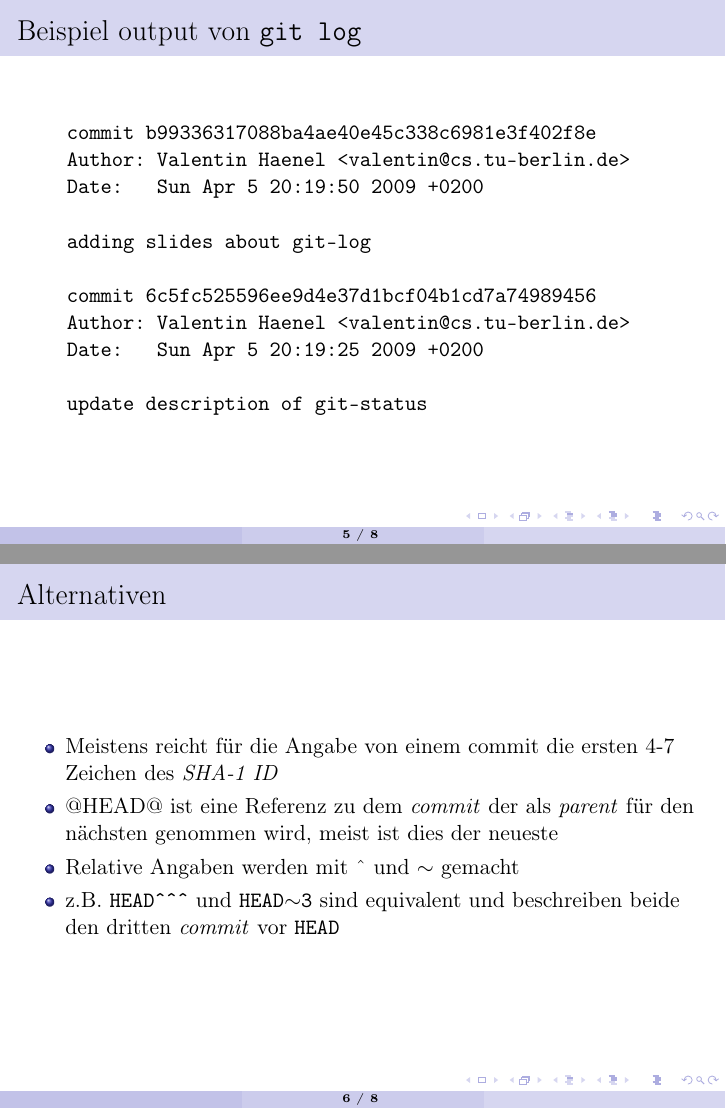
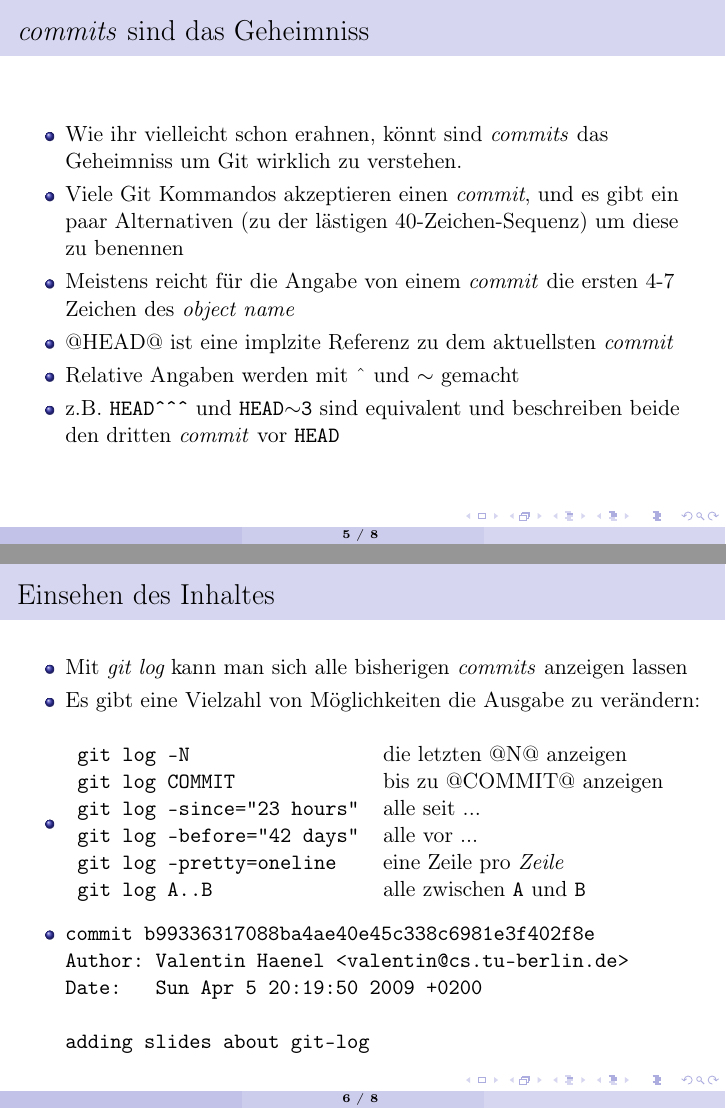
Before and after one commit to esc/git-talk-val, LaTeX slides (slides.tex): pages 9 and 10 of 14 before the commit and pages 8 and 9 of 13 after it, joined at a grey line. Compiled offline with pdfLaTeX.

Commit message:
rewriting the whole section on history and revisions

```diff
--- a/slides.tex
+++ b/slides.tex
@@ -63,45 +63,65 @@ werden, \emph{commits} wiederum bestehen aus \emph{trees} und \emph{blobs}.
 \end{figure}
 }
 
+\section{Suchen und Finden}
 
-\input{slides-04.tex}
-
-\begin{frame}[fragile]
-    \frametitle{Beispiel output von {\tt git log}}
-
-    \begin{verbatim}
-
-    commit b99336317088ba4ae40e45c338c6981e3f402f8e
-    Author: Valentin Haenel <valentin@cs.tu-berlin.de>
-    Date:   Sun Apr 5 20:19:50 2009 +0200
-
-    adding slides about git-log
-
-    commit 6c5fc525596ee9d4e37d1bcf04b1cd7a74989456
-    Author: Valentin Haenel <valentin@cs.tu-berlin.de>
-    Date:   Sun Apr 5 20:19:25 2009 +0200
-
-    update description of git-status
-
-
-    \end{verbatim}
-
-\end{frame}
+%\input{slides-04.tex}A
 
 \frame{
-\frametitle{Alternativen}
+\frametitle{\textit{commits} sind das Geheimniss}
 
 \begin{itemize}
-    \item Meistens reicht f\"ur die Angabe von einem commit die ersten 4-7
-        Zeichen des \textit{SHA-1 ID}
-    \item @HEAD@ ist eine Referenz zu dem \textit{commit} der als
-        \textit{parent} für den nächsten genommen wird, meist ist dies der
-        neueste
+    \item Wie ihr vielleicht schon erahnen, könnt sind \textit{commits} das
+        Geheimniss um Git wirklich zu verstehen.
+    \item Viele Git Kommandos akzeptieren einen \textit{commit}, und es gibt ein
+        paar Alternativen (zu der lästigen 40-Zeichen-Sequenz) um diese zu benennen
+    \item Meistens reicht f\"ur die Angabe von einem \textit{commit} die ersten 4-7
+        Zeichen des \textit{object name}
+    \item @HEAD@ ist eine implzite Referenz zu dem aktuellsten \textit{commit}
     \item Relative Angaben werden mit \^{} und $\sim$ gemacht
     \item z.B. {\tt HEAD\^{}\^{}\^{}} und {\tt HEAD$\sim$3} sind equivalent und
         beschreiben beide den dritten \textit{commit} vor {\tt HEAD}
 \end{itemize}
 }
+
+\section{Suchen}
+
+\begin{frame}[fragile]
+\frametitle{Einsehen des Inhaltes}
+
+\begin{itemize}
+    \item Mit \emph{git log} kann man sich alle bisherigen \textit{commits} anzeigen lassen
+    \item Es gibt eine Vielzahl von Möglichkeiten die Ausgabe zu verändern:
+
+\hspace{0.5cm}
+
+    \item
+\begin{tabular}{ l l }
+{\tt git log -N}                            & die letzten @N@ anzeigen\\
+{\tt git log COMMIT}                        & bis zu @COMMIT@ anzeigen \\
+{\tt git log --since="23 hours"}            & alle seit ... \\
+{\tt git log --before="42 days"}            & alle vor ... \\
+{\tt git log --pretty=oneline}              & eine Zeile pro \textit{Zeile} \\
+{\tt git log A..B}                          & alle zwischen {\tt A} und {\tt B}
+\end{tabular}
+
+\hspace{0.5cm}
+
+\item{
+
+\begin{verbatim}
+commit b99336317088ba4ae40e45c338c6981e3f402f8e
+Author: Valentin Haenel <valentin@cs.tu-berlin.de>
+Date:   Sun Apr 5 20:19:50 2009 +0200
+
+adding slides about git-log
+\end{verbatim}
+
+}
+
+\end{itemize}
+
+\end{frame}
 
 \input{slides-05.tex}
 
```
Also changed, not shown: slides-04.txt (+0 -10 lines), slides-05.txt (+1 -1 lines).
